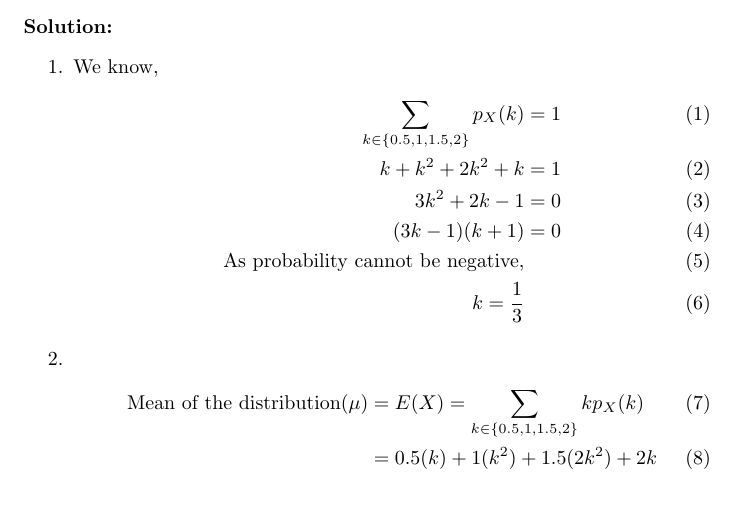
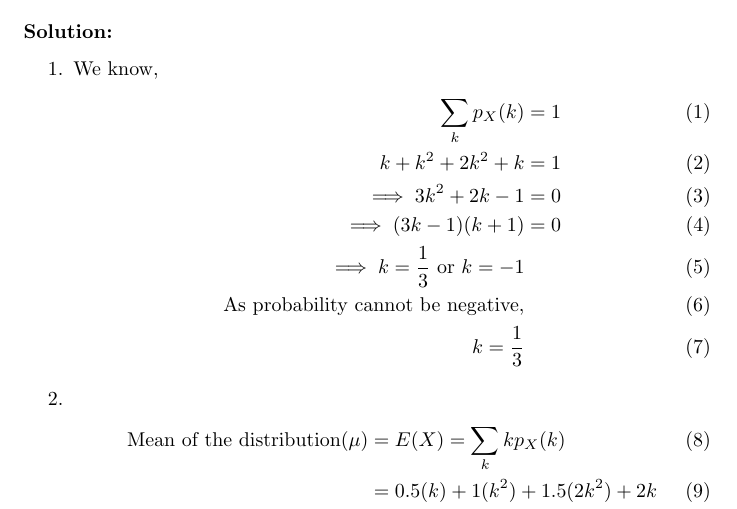
Before and after one commit to rusna2004/probability3, a LaTeX document (10/main.tex): part of the page, cut so that both start at the same text. Compiled offline with pdfLaTeX.

Commit message:
Add files via upload

```diff
--- a/10/main.tex
+++ b/10/main.tex
@@ -91,10 +91,11 @@ P(X) & $k$ & $k^{2}$ & $2k^{2}$ & $k$ \\
 {
 We know,
 \begin{align}
-\sum_{k \in \{0.5,1,1.5,2\}} p_X(k) &= 1 \\
+\sum_{k} p_X(k) &= 1 \\
 k + k^2 + 2k^2 + k &= 1 \\
-3k^2 + 2k -1 &= 0 \\
-(3k-1)(k+1) &= 0 \\
+\implies 3k^2 + 2k -1 &= 0 \\
+\implies (3k-1)(k+1) &= 0 \\
+\implies k=\frac{1}{3} \text{ or } k=-1 \\
 \text{As probability cannot be negative,} \\
 k = \frac{1}{3}
 \end{align}
@@ -102,7 +103,7 @@ k = \frac{1}{3}
 \item
 {
 \begin{align}
-\text{Mean of the distribution} (\mu) &= E(X) = \sum_{k \in \{0.5,1,1.5,2\}} k p_X(k) \\
+\text{Mean of the distribution} (\mu) &= E(X) = \sum_{k} k p_X(k) \\
 &= 0.5(k) + 1(k^2) + 1.5(2k^2) + 2k \\
 &= 4k^2 + 2.5k \\
 &= (4)\frac{1}{9} + (2.5)\frac{1}{3} \\
```
Also changed, not shown: 10/main.pdf.
